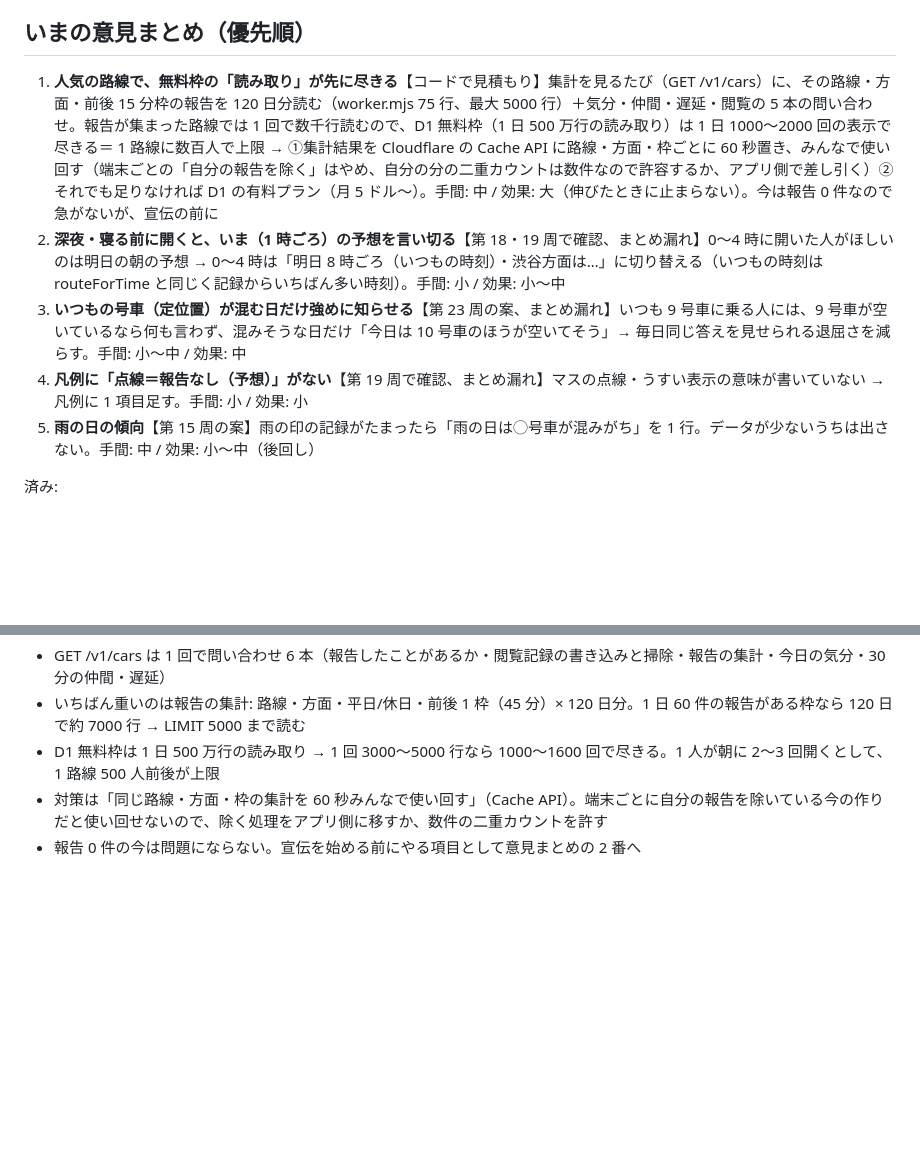
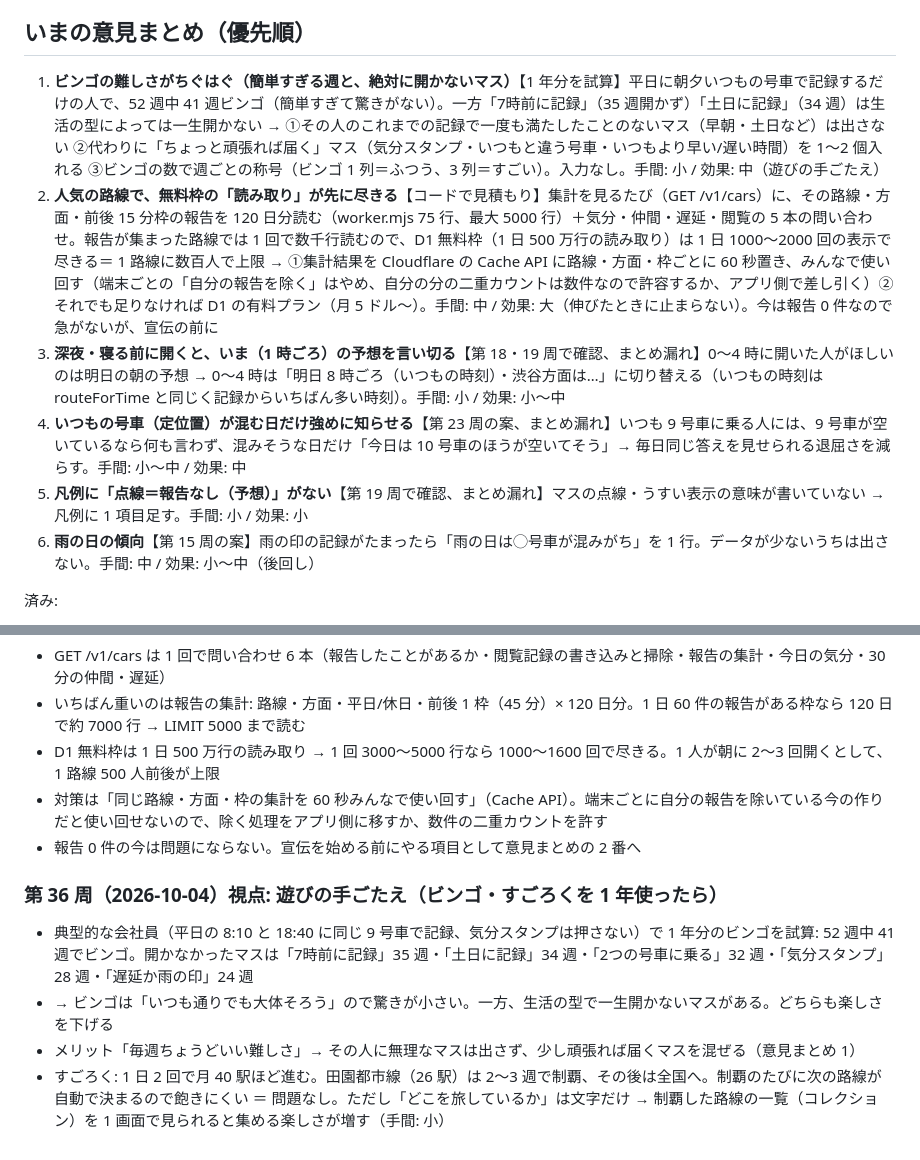
Before and after one commit to Teanyq/suiteru-log, a Markdown page: docs/BRAINSTORM.md, 2 parts joined by grey strips. GitHub-like rendering; blank space fills up the shorter version.

Commit message:
改善ブレスト第 36 周（1 年分の試算でビンゴが簡単すぎる週と一生開かないマスがあると判明。難しさの調整を提案）
Co-Authored-By: Claude Opus 5.5 <noreply@anthropic.com>

```diff
--- a/docs/BRAINSTORM.md
+++ b/docs/BRAINSTORM.md
@@ -5,11 +5,12 @@
 
 ## いまの意見まとめ（優先順）
 
-1. **人気の路線で、無料枠の「読み取り」が先に尽きる**【コードで見積もり】集計を見るたび（GET /v1/cars）に、その路線・方面・前後 15 分枠の報告を 120 日分読む（worker.mjs 75 行、最大 5000 行）＋気分・仲間・遅延・閲覧の 5 本の問い合わせ。報告が集まった路線では 1 回で数千行読むので、D1 無料枠（1 日 500 万行の読み取り）は 1 日 1000〜2000 回の表示で尽きる＝ 1 路線に数百人で上限 → ①集計結果を Cloudflare の Cache API に路線・方面・枠ごとに 60 秒置き、みんなで使い回す（端末ごとの「自分の報告を除く」はやめ、自分の分の二重カウントは数件なので許容するか、アプリ側で差し引く）②それでも足りなければ D1 の有料プラン（月 5 ドル〜）。手間: 中 / 効果: 大（伸びたときに止まらない）。今は報告 0 件なので急がないが、宣伝の前に
-2. **深夜・寝る前に開くと、いま（1 時ごろ）の予想を言い切る**【第 18・19 周で確認、まとめ漏れ】0〜4 時に開いた人がほしいのは明日の朝の予想 → 0〜4 時は「明日 8 時ごろ（いつもの時刻）・渋谷方面は…」に切り替える（いつもの時刻は routeForTime と同じく記録からいちばん多い時刻）。手間: 小 / 効果: 小〜中
-3. **いつもの号車（定位置）が混む日だけ強めに知らせる**【第 23 周の案、まとめ漏れ】いつも 9 号車に乗る人には、9 号車が空いているなら何も言わず、混みそうな日だけ「今日は 10 号車のほうが空いてそう」→ 毎日同じ答えを見せられる退屈さを減らす。手間: 小〜中 / 効果: 中
-4. **凡例に「点線＝報告なし（予想）」がない**【第 19 周で確認、まとめ漏れ】マスの点線・うすい表示の意味が書いていない → 凡例に 1 項目足す。手間: 小 / 効果: 小
-5. **雨の日の傾向**【第 15 周の案】雨の印の記録がたまったら「雨の日は◯号車が混みがち」を 1 行。データが少ないうちは出さない。手間: 中 / 効果: 小〜中（後回し）
+1. **ビンゴの難しさがちぐはぐ（簡単すぎる週と、絶対に開かないマス）**【1 年分を試算】平日に朝夕いつもの号車で記録するだけの人で、52 週中 41 週ビンゴ（簡単すぎて驚きがない）。一方「7時前に記録」（35 週開かず）「土日に記録」（34 週）は生活の型によっては一生開かない → ①その人のこれまでの記録で一度も満たしたことのないマス（早朝・土日など）は出さない ②代わりに「ちょっと頑張れば届く」マス（気分スタンプ・いつもと違う号車・いつもより早い/遅い時間）を 1〜2 個入れる ③ビンゴの数で週ごとの称号（ビンゴ 1 列＝ふつう、3 列＝すごい）。入力なし。手間: 小 / 効果: 中（遊びの手ごたえ）
+2. **人気の路線で、無料枠の「読み取り」が先に尽きる**【コードで見積もり】集計を見るたび（GET /v1/cars）に、その路線・方面・前後 15 分枠の報告を 120 日分読む（worker.mjs 75 行、最大 5000 行）＋気分・仲間・遅延・閲覧の 5 本の問い合わせ。報告が集まった路線では 1 回で数千行読むので、D1 無料枠（1 日 500 万行の読み取り）は 1 日 1000〜2000 回の表示で尽きる＝ 1 路線に数百人で上限 → ①集計結果を Cloudflare の Cache API に路線・方面・枠ごとに 60 秒置き、みんなで使い回す（端末ごとの「自分の報告を除く」はやめ、自分の分の二重カウントは数件なので許容するか、アプリ側で差し引く）②それでも足りなければ D1 の有料プラン（月 5 ドル〜）。手間: 中 / 効果: 大（伸びたときに止まらない）。今は報告 0 件なので急がないが、宣伝の前に
+3. **深夜・寝る前に開くと、いま（1 時ごろ）の予想を言い切る**【第 18・19 周で確認、まとめ漏れ】0〜4 時に開いた人がほしいのは明日の朝の予想 → 0〜4 時は「明日 8 時ごろ（いつもの時刻）・渋谷方面は…」に切り替える（いつもの時刻は routeForTime と同じく記録からいちばん多い時刻）。手間: 小 / 効果: 小〜中
+4. **いつもの号車（定位置）が混む日だけ強めに知らせる**【第 23 周の案、まとめ漏れ】いつも 9 号車に乗る人には、9 号車が空いているなら何も言わず、混みそうな日だけ「今日は 10 号車のほうが空いてそう」→ 毎日同じ答えを見せられる退屈さを減らす。手間: 小〜中 / 効果: 中
+5. **凡例に「点線＝報告なし（予想）」がない**【第 19 周で確認、まとめ漏れ】マスの点線・うすい表示の意味が書いていない → 凡例に 1 項目足す。手間: 小 / 効果: 小
+6. **雨の日の傾向**【第 15 周の案】雨の印の記録がたまったら「雨の日は◯号車が混みがち」を 1 行。データが少ないうちは出さない。手間: 中 / 効果: 小〜中（後回し）
 
 済み:
 - ✅（2026-10-04 対応）**アプリ内 FAQ が 1.7 の「遅延の共有」を書いていない**【画面の文言で確認】「遅延の日は…その1回は集計に入りません」「何か送っていますか？」の答えに、共有オンなら遅延の印も（路線・方面と遅延であることだけ）送ることが書いていない。プライバシーポリシーとストア説明には書いた → FAQ の 2 か所に 1 文ずつ足す。手間: 小 / 効果: 小〜中（第 26 周で決めた「説明を 4 か所そろえる」を C6 で守れていなかった）
@@ -426,3 +427,9 @@
 - D1 無料枠は 1 日 500 万行の読み取り → 1 回 3000〜5000 行なら 1000〜1600 回で尽きる。1 人が朝に 2〜3 回開くとして、1 路線 500 人前後が上限
 - 対策は「同じ路線・方面・枠の集計を 60 秒みんなで使い回す」（Cache API）。端末ごとに自分の報告を除いている今の作りだと使い回せないので、除く処理をアプリ側に移すか、数件の二重カウントを許す
 - 報告 0 件の今は問題にならない。宣伝を始める前にやる項目として意見まとめの 2 番へ
+
+### 第 36 周（2026-10-04）視点: 遊びの手ごたえ（ビンゴ・すごろくを 1 年使ったら）
+- 典型的な会社員（平日の 8:10 と 18:40 に同じ 9 号車で記録、気分スタンプは押さない）で 1 年分のビンゴを試算: 52 週中 41 週でビンゴ。開かなかったマスは「7時前に記録」35 週・「土日に記録」34 週・「2つの号車に乗る」32 週・「気分スタンプ」28 週・「遅延か雨の印」24 週
+- → ビンゴは「いつも通りでも大体そろう」ので驚きが小さい。一方、生活の型で一生開かないマスがある。どちらも楽しさを下げる
+- メリット「毎週ちょうどいい難しさ」→ その人に無理なマスは出さず、少し頑張れば届くマスを混ぜる（意見まとめ 1）
+- すごろく: 1 日 2 回で月 40 駅ほど進む。田園都市線（26 駅）は 2〜3 週で制覇、その後は全国へ。制覇のたびに次の路線が自動で決まるので飽きにくい ＝ 問題なし。ただし「どこを旅しているか」は文字だけ → 制覇した路線の一覧（コレクション）を 1 画面で見られると集める楽しさが増す（手間: 小）
```
